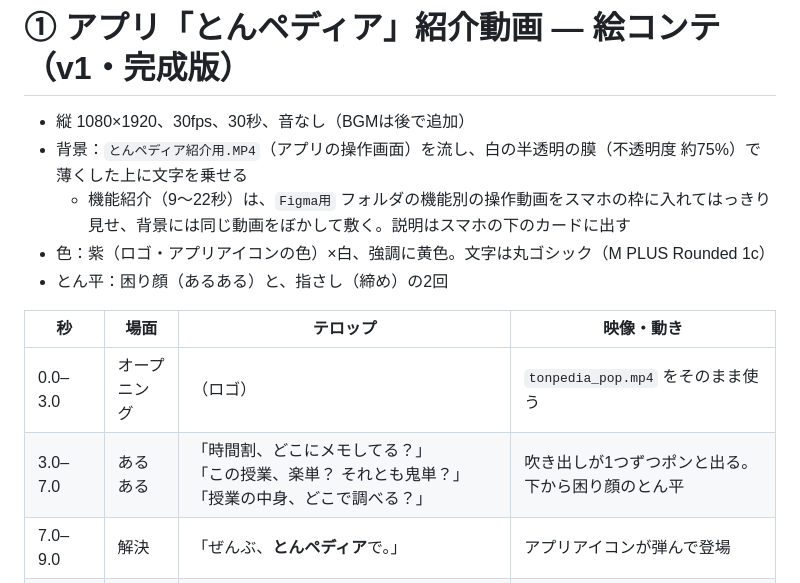
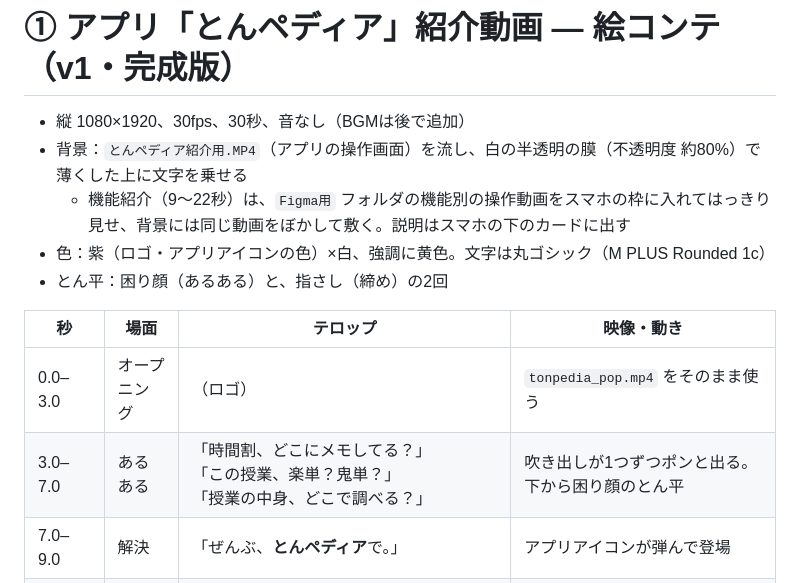
Before and after one commit to yuto-hub-627/tompedia, a Markdown page: aidlc-docs/intro-video/03-storyboard-app.md, the part around the change. GitHub-like rendering.

Commit message:
Align storyboard text with rendered video
Co-Authored-By: Claude Opus 5.5 <noreply@anthropic.com>
Claude-Session: https://claude.ai/code/session_01TArvczyebGCZ26eK5Dcx1d

```diff
--- a/aidlc-docs/intro-video/03-storyboard-app.md
+++ b/aidlc-docs/intro-video/03-storyboard-app.md
@@ -1,7 +1,7 @@
 # ① アプリ「とんペディア」紹介動画 ― 絵コンテ（v1・完成版）
 
 - 縦 1080×1920、30fps、30秒、音なし（BGMは後で追加）
-- 背景：`とんペディア紹介用.MP4`（アプリの操作画面）を流し、白の半透明の膜（不透明度 約75%）で薄くした上に文字を乗せる
+- 背景：`とんペディア紹介用.MP4`（アプリの操作画面）を流し、白の半透明の膜（不透明度 約80%）で薄くした上に文字を乗せる
   - 機能紹介（9〜22秒）は、`Figma用` フォルダの機能別の操作動画をスマホの枠に入れてはっきり見せ、背景には同じ動画をぼかして敷く。説明はスマホの下のカードに出す
 - 色：紫（ロゴ・アプリアイコンの色）×白、強調に黄色。文字は丸ゴシック（M PLUS Rounded 1c）
 - とん平：困り顔（あるある）と、指さし（締め）の2回
@@ -9,7 +9,7 @@
 | 秒 | 場面 | テロップ | 映像・動き |
 |---|---|---|---|
 | 0.0–3.0 | オープニング | （ロゴ） | `tonpedia_pop.mp4` をそのまま使う |
-| 3.0–7.0 | あるある | 「時間割、どこにメモしてる？」<br>「この授業、楽単？ それとも鬼単？」<br>「授業の中身、どこで調べる？」 | 吹き出しが1つずつポンと出る。下から困り顔のとん平 |
+| 3.0–7.0 | あるある | 「時間割、どこにメモしてる？」<br>「この授業、楽単？鬼単？」<br>「授業の中身、どこで調べる？」 | 吹き出しが1つずつポンと出る。下から困り顔のとん平 |
 | 7.0–9.0 | 解決 | 「ぜんぶ、**とんペディア**で。」 | アプリアイコンが弾んで登場 |
 | 9.0–13.5 | 機能1 | **01 時間割**<br>「授業を登録して、自分だけの時間割に」 | 背景：時間割の操作 |
 | 13.5–18.0 | 機能2 | **02 鬼仏表**<br>「先輩たちの授業評価がわかる」<br>（小さく）鬼＝きびしい／仏＝やさしい 授業の口コミ掲示板 | 背景：鬼仏表の操作 |
```
